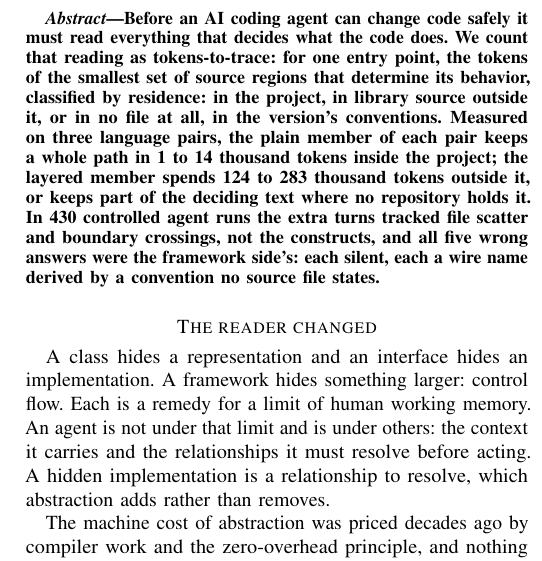
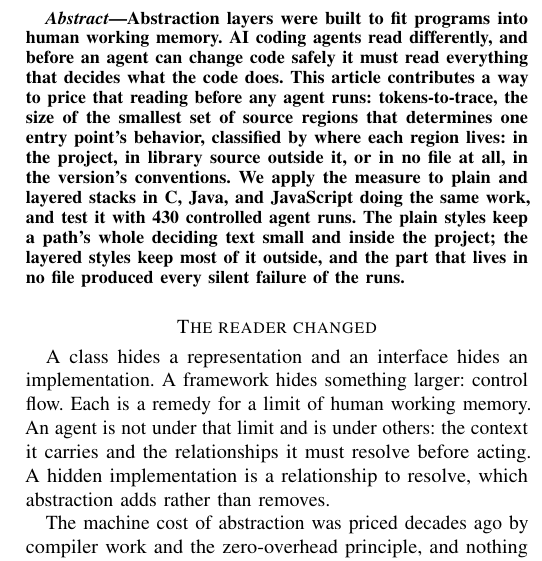
Before and after one commit to Anode1/articles, a LaTeX paper (MISRA_C_vs_CPP/ieee_software.tex): part of one column of page 1 of 4, cut at the place of the change. Compiled offline with pdfLaTeX.

Commit message:
abstract: the contribution stated plainly, the numbers left to the body
Co-Authored-By: Claude Fable 5 <noreply@anthropic.com>
Claude-Session: https://claude.ai/code/session_01KjQAMzFo7Nnx8HLzbTzuYs

```diff
--- a/MISRA_C_vs_CPP/ieee_software.tex
+++ b/MISRA_C_vs_CPP/ieee_software.tex
@@ -15,20 +15,20 @@
 \maketitle
 
 \begin{abstract}
-Before an AI coding agent can change code safely it must read everything
-that decides what the code does. We count that reading as
-tokens-to-trace: for one entry point, the tokens of the smallest set of
-source regions that determine its behavior, classified by residence:
-in the project, in library source outside it, or in no file at all, in
-the version's conventions. Measured on
-three language pairs, the plain member of each pair keeps a whole path
-in 1 to 14 thousand tokens inside the project; the layered member
-spends 124 to 283 thousand tokens outside it, or keeps part of the
-deciding text where no repository holds it. In 430 controlled agent
-runs the extra turns tracked file scatter and boundary crossings, not
-the constructs, and all five wrong answers were the
-framework side's: each silent, each a wire name derived by a convention
-no source file states.
+Abstraction layers were built to fit programs into human working
+memory. AI coding agents read differently, and
+before an agent can change code safely it must read everything that
+decides what the code does. This article contributes a way to price
+that reading before any agent runs: tokens-to-trace, the size of the
+smallest set of source regions that determines one entry point's
+behavior, classified by where each region lives: in the project, in
+library source outside it, or in no file at all, in the version's
+conventions. We apply the measure to plain and layered stacks
+in C, Java, and JavaScript doing the same work, and test it with 430
+controlled agent runs. The plain styles keep a path's whole deciding
+text small and inside the project; the layered styles keep most of it
+outside, and the part that lives in no file produced every silent
+failure of the runs.
 \end{abstract}
 
 \section*{The reader changed}
```
Also changed, not shown: MISRA_C_vs_CPP/ieee_software.pdf.
